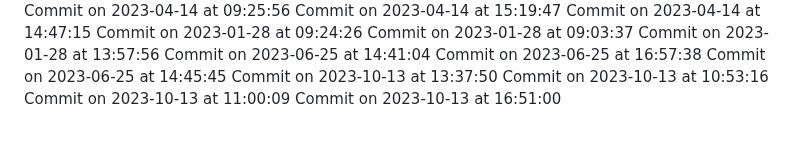
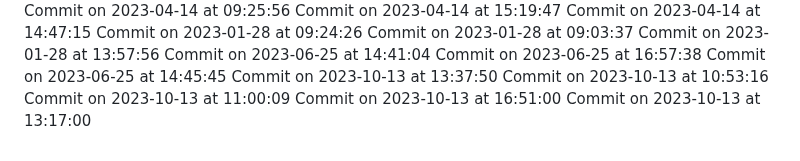
Before and after one commit to HridoyVaraby/coming_soon, a Markdown page: commits.md, the part around the change. Rendered like a GitHub page.

Commit message:
Commit for 2023-10-13 at 13:17:00

```diff
--- a/commits.md
+++ b/commits.md
@@ -504,3 +504,4 @@ Commit on 2023-10-13 at 13:37:50
 Commit on 2023-10-13 at 10:53:16
 Commit on 2023-10-13 at 11:00:09
 Commit on 2023-10-13 at 16:51:00
+Commit on 2023-10-13 at 13:17:00
```
